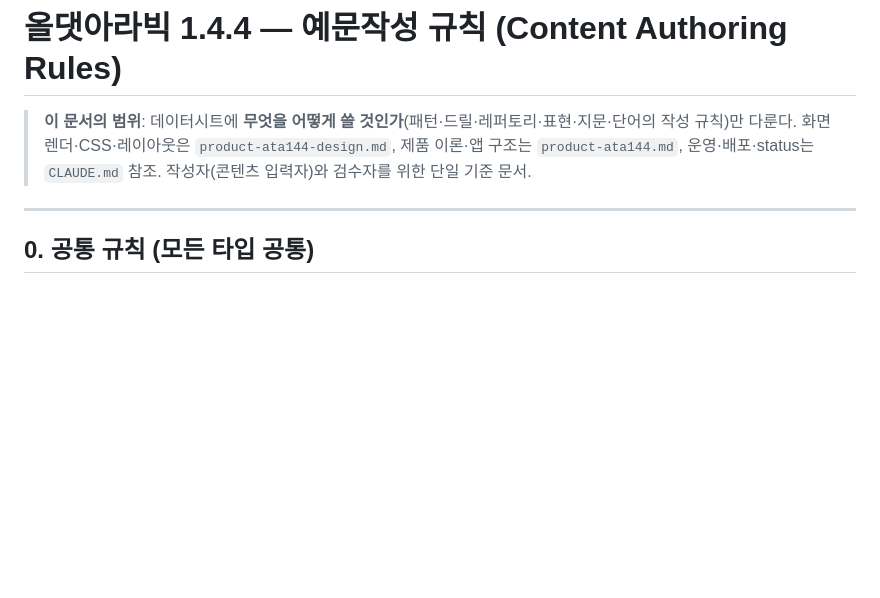
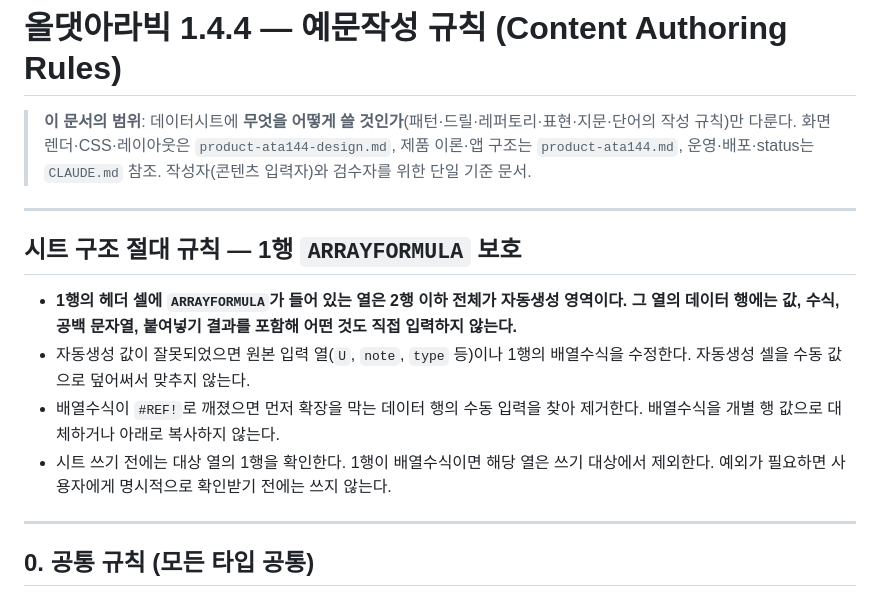
Before and after one commit to rasheedpark/allthatarabic, a Markdown page: product-ata144-content-rules.md, the part around the change. Drawn GitHub-style; blank space fills up the shorter version.

Commit message:
docs(1.4.4): protect array-formula columns

```diff
--- a/product-ata144-content-rules.md
+++ b/product-ata144-content-rules.md
@@ -3,6 +3,15 @@
 > **이 문서의 범위**: 데이터시트에 **무엇을 어떻게 쓸 것인가**(패턴·드릴·레퍼토리·표현·지문·단어의 작성 규칙)만 다룬다.
 > 화면 렌더·CSS·레이아웃은 `product-ata144-design.md`, 제품 이론·앱 구조는 `product-ata144.md`, 운영·배포·status는 `CLAUDE.md` 참조.
 > 작성자(콘텐츠 입력자)와 검수자를 위한 단일 기준 문서.
+
+---
+
+## 시트 구조 절대 규칙 — 1행 `ARRAYFORMULA` 보호
+
+- **1행의 헤더 셀에 `ARRAYFORMULA`가 들어 있는 열은 2행 이하 전체가 자동생성 영역이다. 그 열의 데이터 행에는 값, 수식, 공백 문자열, 붙여넣기 결과를 포함해 어떤 것도 직접 입력하지 않는다.**
+- 자동생성 값이 잘못되었으면 원본 입력 열(`U`, `note`, `type` 등)이나 1행의 배열수식을 수정한다. 자동생성 셀을 수동 값으로 덮어써서 맞추지 않는다.
+- 배열수식이 `#REF!`로 깨졌으면 먼저 확장을 막는 데이터 행의 수동 입력을 찾아 제거한다. 배열수식을 개별 행 값으로 대체하거나 아래로 복사하지 않는다.
+- 시트 쓰기 전에는 대상 열의 1행을 확인한다. 1행이 배열수식이면 해당 열은 쓰기 대상에서 제외한다. 예외가 필요하면 사용자에게 명시적으로 확인받기 전에는 쓰지 않는다.
 
 ---
 
```
Also changed, not shown: product-ata144.md (+1 -1 lines).
